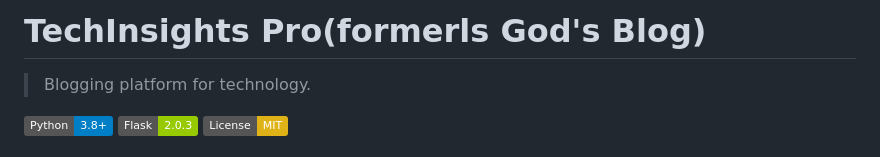
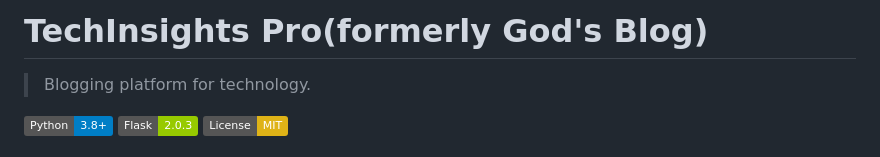
Before and after one commit to singhaditya28/God-s-Blog, a Markdown page: README.md, the part around the change. Rendered like a GitHub page; badges without logos.

```diff
--- a/README.md
+++ b/README.md
@@ -1,4 +1,4 @@
-# TechInsights Pro(formerls God's Blog)
+# TechInsights Pro(formerly God's Blog)
 
 > Blogging platform for technology.
 
```
